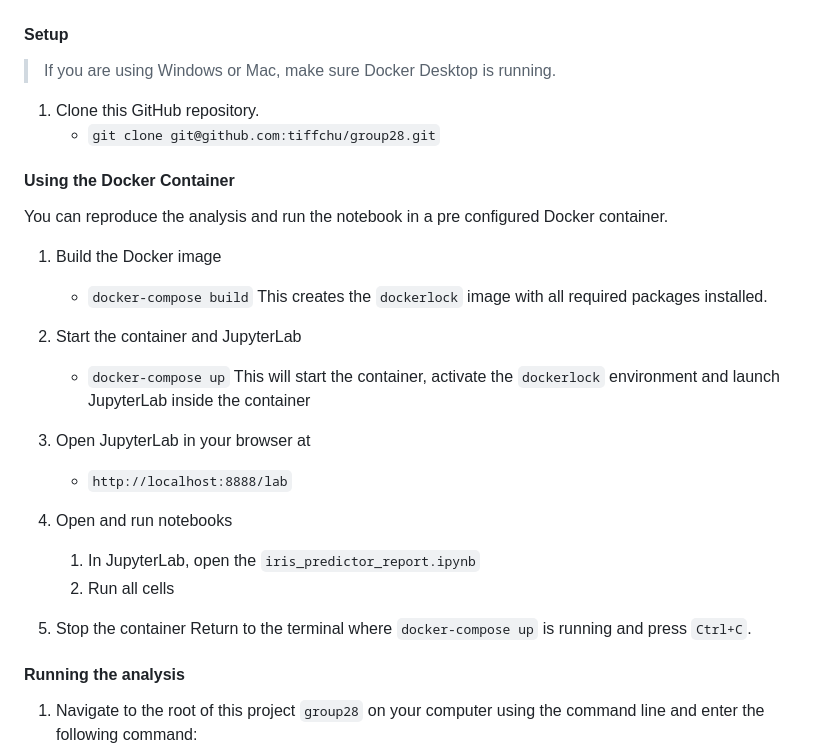
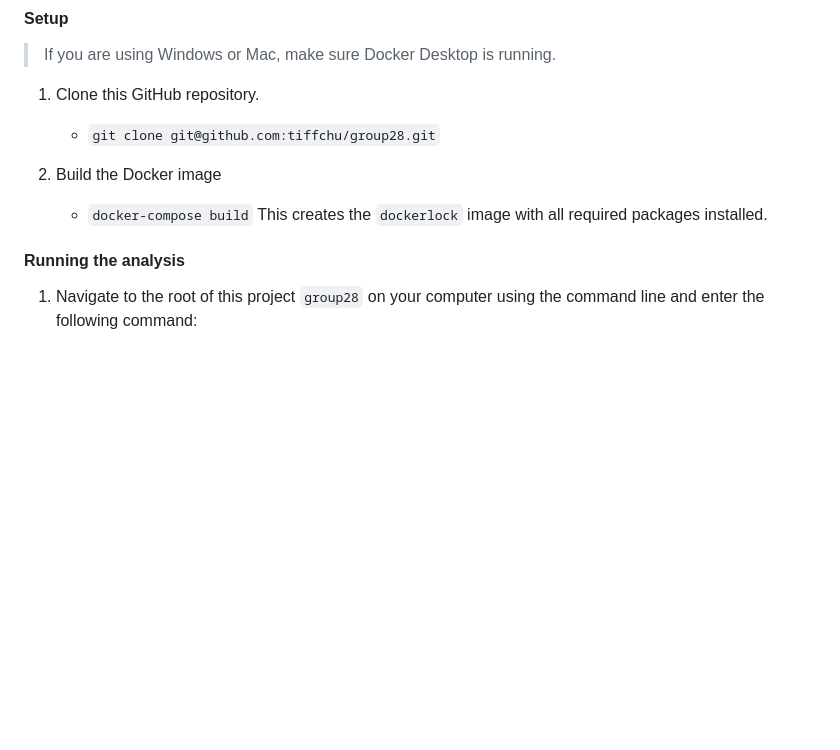
Before and after one commit to tiffchu/group28, a Markdown page: README.md, the part around the change. GitHub-like rendering; blank space fills up the shorter version.

Commit message:
edited README to remove some steps in Using the Docker Container

```diff
--- a/README.md
+++ b/README.md
@@ -21,26 +21,10 @@ However, there are some limitations associated with our study. Some key limitati
 1. Clone this GitHub repository.
     - `git clone git@github.com:tiffchu/group28.git`
 
-#### Using the Docker Container
-You can reproduce the analysis and run the notebook in a pre configured Docker container.
-
-1. Build the Docker image
+2. Build the Docker image
     - `docker-compose build`
 This creates the `dockerlock` image with all required packages installed.
 
-2. Start the container and JupyterLab
-    - `docker-compose up`
-This will start the container, activate the `dockerlock` environment and launch JupyterLab inside the container
-
-3. Open JupyterLab in your browser at
-    - `http://localhost:8888/lab`
-
-4. Open and run notebooks
-    1. In JupyterLab, open the `iris_predictor_report.ipynb`
-    2. Run all cells
-
-5. Stop the container
-Return to the terminal where `docker-compose up` is running and press `Ctrl+C`.
 
 #### Running the analysis
 
```
